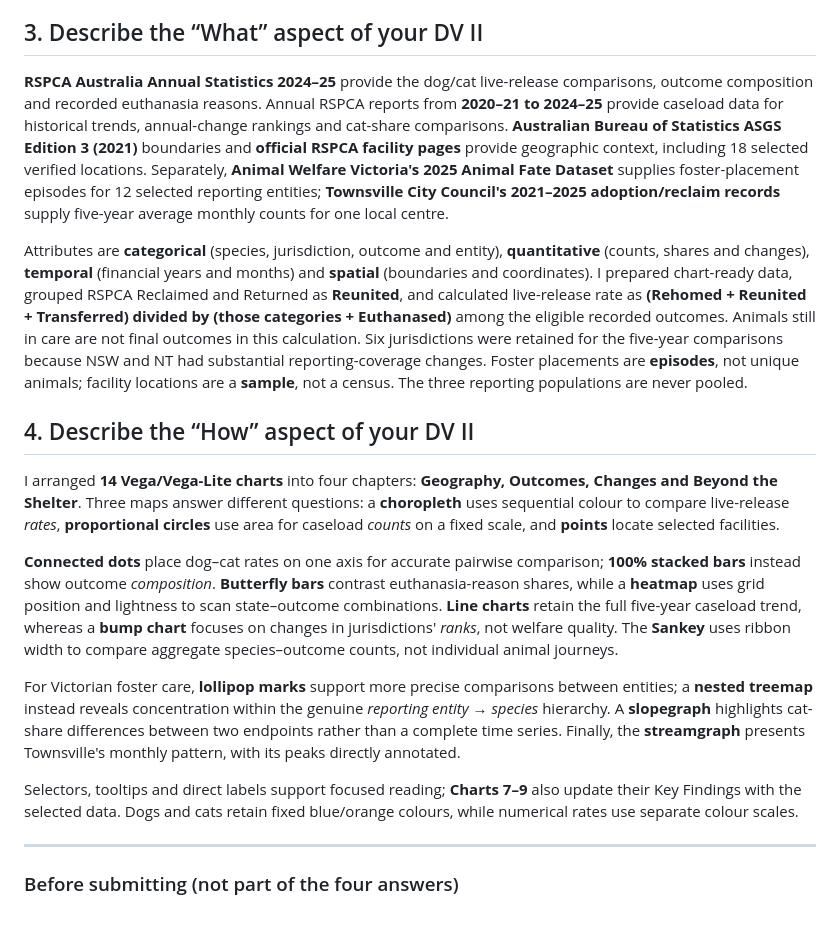
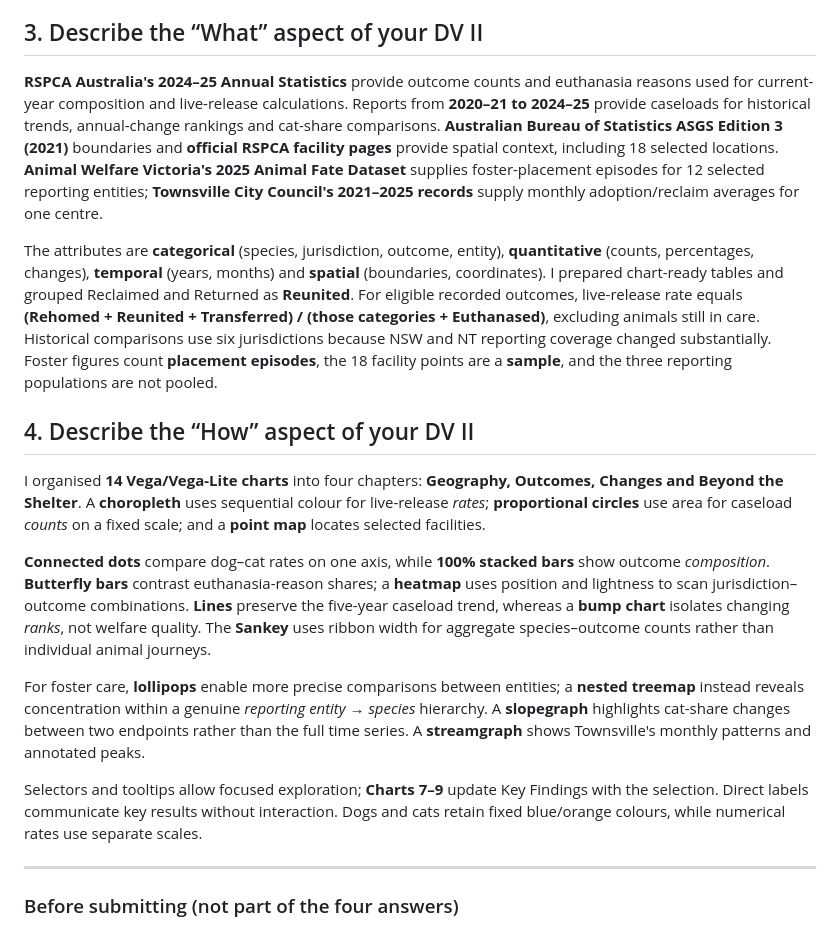
Before and after one commit to vinceyuchen/animal-shelter-dv2, a Markdown page: MOODLE_PART_B_READY.md, the part around the change. GitHub-like rendering.

Commit message:
Finalize concise Moodle Part B wording with precise data-year scopes

```diff
--- a/MOODLE_PART_B_READY.md
+++ b/MOODLE_PART_B_READY.md
@@ -16,19 +16,19 @@ My domain is **dog and cat welfare outcomes reported by Australia's RSPCA networ
 
 ## 3. Describe the “What” aspect of your DV II
 
-**RSPCA Australia Annual Statistics 2024–25** provide the dog/cat live-release comparisons, outcome composition and recorded euthanasia reasons. Annual RSPCA reports from **2020–21 to 2024–25** provide caseload data for historical trends, annual-change rankings and cat-share comparisons. **Australian Bureau of Statistics ASGS Edition 3 (2021)** boundaries and **official RSPCA facility pages** provide geographic context, including 18 selected verified locations. Separately, **Animal Welfare Victoria's 2025 Animal Fate Dataset** supplies foster-placement episodes for 12 selected reporting entities; **Townsville City Council's 2021–2025 adoption/reclaim records** supply five-year average monthly counts for one local centre.
+**RSPCA Australia's 2024–25 Annual Statistics** provide outcome counts and euthanasia reasons used for current-year composition and live-release calculations. Reports from **2020–21 to 2024–25** provide caseloads for historical trends, annual-change rankings and cat-share comparisons. **Australian Bureau of Statistics ASGS Edition 3 (2021)** boundaries and **official RSPCA facility pages** provide spatial context, including 18 selected locations. **Animal Welfare Victoria's 2025 Animal Fate Dataset** supplies foster-placement episodes for 12 selected reporting entities; **Townsville City Council's 2021–2025 records** supply monthly adoption/reclaim averages for one centre.
 
-Attributes are **categorical** (species, jurisdiction, outcome and entity), **quantitative** (counts, shares and changes), **temporal** (financial years and months) and **spatial** (boundaries and coordinates). I prepared chart-ready data, grouped RSPCA Reclaimed and Returned as **Reunited**, and calculated live-release rate as **(Rehomed + Reunited + Transferred) divided by (those categories + Euthanased)** among the eligible recorded outcomes. Animals still in care are not final outcomes in this calculation. Six jurisdictions were retained for the five-year comparisons because NSW and NT had substantial reporting-coverage changes. Foster placements are **episodes**, not unique animals; facility locations are a **sample**, not a census. The three reporting populations are never pooled.
+The attributes are **categorical** (species, jurisdiction, outcome, entity), **quantitative** (counts, percentages, changes), **temporal** (years, months) and **spatial** (boundaries, coordinates). I prepared chart-ready tables and grouped Reclaimed and Returned as **Reunited**. For eligible recorded outcomes, live-release rate equals **(Rehomed + Reunited + Transferred) / (those categories + Euthanased)**, excluding animals still in care. Historical comparisons use six jurisdictions because NSW and NT reporting coverage changed substantially. Foster figures count **placement episodes**, the 18 facility points are a **sample**, and the three reporting populations are not pooled.
 
 ## 4. Describe the “How” aspect of your DV II
 
-I arranged **14 Vega/Vega-Lite charts** into four chapters: **Geography, Outcomes, Changes and Beyond the Shelter**. Three maps answer different questions: a **choropleth** uses sequential colour to compare live-release *rates*, **proportional circles** use area for caseload *counts* on a fixed scale, and **points** locate selected facilities.
+I organised **14 Vega/Vega-Lite charts** into four chapters: **Geography, Outcomes, Changes and Beyond the Shelter**. A **choropleth** uses sequential colour for live-release *rates*; **proportional circles** use area for caseload *counts* on a fixed scale; and a **point map** locates selected facilities.
 
-**Connected dots** place dog–cat rates on one axis for accurate pairwise comparison; **100% stacked bars** instead show outcome *composition*. **Butterfly bars** contrast euthanasia-reason shares, while a **heatmap** uses grid position and lightness to scan state–outcome combinations. **Line charts** retain the full five-year caseload trend, whereas a **bump chart** focuses on changes in jurisdictions' *ranks*, not welfare quality. The **Sankey** uses ribbon width to compare aggregate species–outcome counts, not individual animal journeys.
+**Connected dots** compare dog–cat rates on one axis, while **100% stacked bars** show outcome *composition*. **Butterfly bars** contrast euthanasia-reason shares; a **heatmap** uses position and lightness to scan jurisdiction–outcome combinations. **Lines** preserve the five-year caseload trend, whereas a **bump chart** isolates changing *ranks*, not welfare quality. The **Sankey** uses ribbon width for aggregate species–outcome counts rather than individual animal journeys.
 
-For Victorian foster care, **lollipop marks** support more precise comparisons between entities; a **nested treemap** instead reveals concentration within the genuine *reporting entity → species* hierarchy. A **slopegraph** highlights cat-share differences between two endpoints rather than a complete time series. Finally, the **streamgraph** presents Townsville's monthly pattern, with its peaks directly annotated.
+For foster care, **lollipops** enable more precise comparisons between entities; a **nested treemap** instead reveals concentration within a genuine *reporting entity → species* hierarchy. A **slopegraph** highlights cat-share changes between two endpoints rather than the full time series. A **streamgraph** shows Townsville's monthly patterns and annotated peaks.
 
-Selectors, tooltips and direct labels support focused reading; **Charts 7–9** also update their Key Findings with the selected data. Dogs and cats retain fixed blue/orange colours, while numerical rates use separate colour scales.
+Selectors and tooltips allow focused exploration; **Charts 7–9** update Key Findings with the selection. Direct labels communicate key results without interaction. Dogs and cats retain fixed blue/orange colours, while numerical rates use separate scales.
 
 ---
 
```
